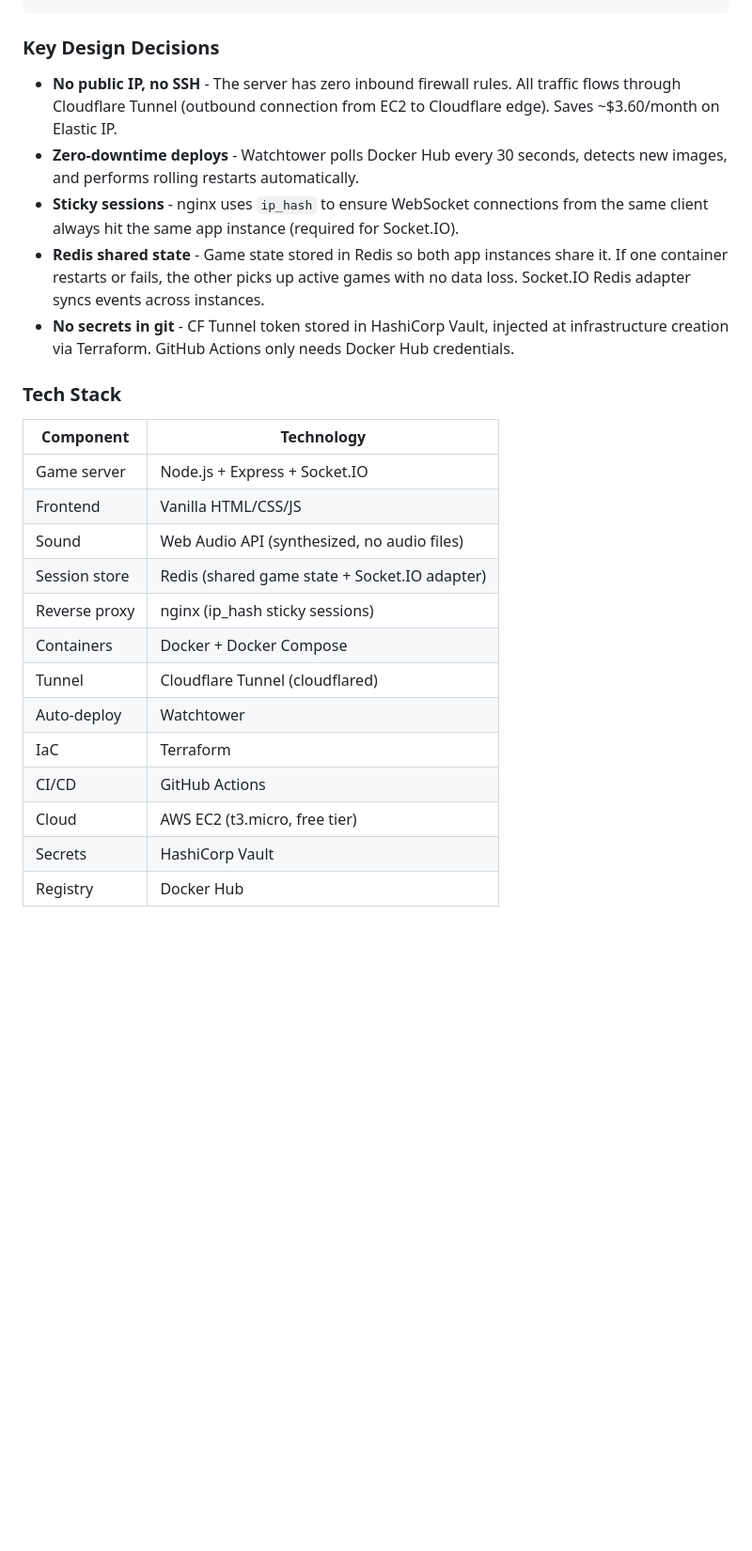
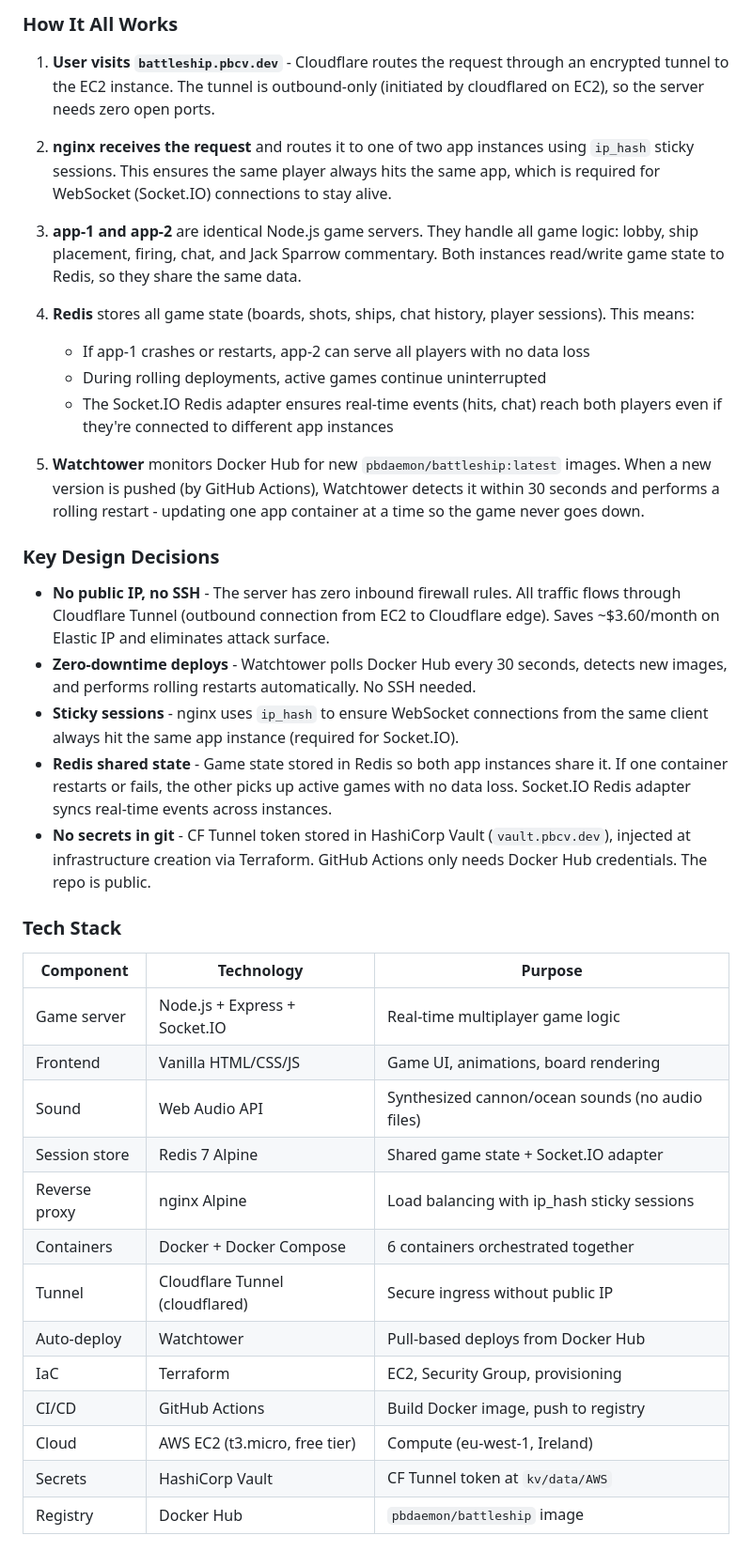
Before and after one commit to DemOnJR/devops-battleship-aws, a Markdown page: README.md, the part around one of its changes. Shown at 94% size. Drawn GitHub-style; blank space fills up the shorter version.

````diff
--- a/README.md
+++ b/README.md
@@ -76,27 +102,43 @@ A multiplayer Battleship game with a Pirates of the Caribbean comedy theme, feat
 ```
+
+### How It All Works
+
+1. **User visits `battleship.pbcv.dev`** - Cloudflare routes the request through an encrypted tunnel to the EC2 instance. The tunnel is outbound-only (initiated by cloudflared on EC2), so the server needs zero open ports.
+
+2. **nginx receives the request** and routes it to one of two app instances using `ip_hash` sticky sessions. This ensures the same player always hits the same app, which is required for WebSocket (Socket.IO) connections to stay alive.
+
+3. **app-1 and app-2** are identical Node.js game servers. They handle all game logic: lobby, ship placement, firing, chat, and Jack Sparrow commentary. Both instances read/write game state to Redis, so they share the same data.
+
+4. **Redis** stores all game state (boards, shots, ships, chat history, player sessions). This means:
+   - If app-1 crashes or restarts, app-2 can serve all players with no data loss
+   - During rolling deployments, active games continue uninterrupted
+   - The Socket.IO Redis adapter ensures real-time events (hits, chat) reach both players even if they're connected to different app instances
+
+5. **Watchtower** monitors Docker Hub for new `pbdaemon/battleship:latest` images. When a new version is pushed (by GitHub Actions), Watchtower detects it within 30 seconds and performs a rolling restart - updating one app container at a time so the game never goes down.
 
 ### Key Design Decisions
 
-- **No public IP, no SSH** - The server has zero inbound firewall rules. All traffic flows through Cloudflare Tunnel (outbound connection from EC2 to Cloudflare edge). Saves ~$3.60/month on Elastic IP.
-- **Zero-downtime deploys** - Watchtower polls Docker Hub every 30 seconds, detects new images, and performs rolling restarts automatically.
+- **No public IP, no SSH** - The server has zero inbound firewall rules. All traffic flows through Cloudflare Tunnel (outbound connection from EC2 to Cloudflare edge). Saves ~$3.60/month on Elastic IP and eliminates attack surface.
+- **Zero-downtime deploys** - Watchtower polls Docker Hub every 30 seconds, detects new images, and performs rolling restarts automatically. No SSH needed.
 - **Sticky sessions** - nginx uses `ip_hash` to ensure WebSocket connections from the same client always hit the same app instance (required for Socket.IO).
-- **Redis shared state** - Game state stored in Redis so both app instances share it. If one container restarts or fails, the other picks up active games with no data loss. Socket.IO Redis adapter syncs events across instances.
-- **No secrets in git** - CF Tunnel token stored in HashiCorp Vault, injected at infrastructure creation via Terraform. GitHub Actions only needs Docker Hub credentials.
+- **Redis shared state** - Game state stored in Redis so both app instances share it. If one container restarts or fails, the other picks up active games with no data loss. Socket.IO Redis adapter syncs real-time events across instances.
+- **No secrets in git** - CF Tunnel token stored in HashiCorp Vault (`vault.pbcv.dev`), injected at infrastructure creation via Terraform. GitHub Actions only needs Docker Hub credentials. The repo is public.
 
 ### Tech Stack
 
-| Component | Technology |
-|-----------|-----------|
-| Game server | Node.js + Express + Socket.IO |
-| Frontend | Vanilla HTML/CSS/JS |
-| Sound | Web Audio API (synthesized, no audio files) |
-| Session store | Redis (shared game state + Socket.IO adapter) |
-| Reverse proxy | nginx (ip_hash sticky sessions) |
-| Containers | Docker + Docker Compose |
-| Tunnel | Cloudflare Tunnel (cloudflared) |
-| Auto-deploy | Watchtower |
-| IaC | Terraform |
-| CI/CD | GitHub Actions |
-| Cloud | AWS EC2 (t3.micro, free tier) |
-| Secrets | HashiCorp Vault |
-| Registry | Docker Hub |
+| Component | Technology | Purpose |
+|-----------|-----------|---------|
+| Game server | Node.js + Express + Socket.IO | Real-time multiplayer game logic |
+| Frontend | Vanilla HTML/CSS/JS | Game UI, animations, board rendering |
+| Sound | Web Audio API | Synthesized cannon/ocean sounds (no audio files) |
+| Session store | Redis 7 Alpine | Shared game state + Socket.IO adapter |
+| Reverse proxy | nginx Alpine | Load balancing with ip_hash sticky sessions |
+| Containers | Docker + Docker Compose | 6 containers orchestrated together |
+| Tunnel | Cloudflare Tunnel (cloudflared) | Secure ingress without public IP |
+| Auto-deploy | Watchtower | Pull-based deploys from Docker Hub |
+| IaC | Terraform | EC2, Security Group, provisioning |
+| CI/CD | GitHub Actions | Build Docker image, push to registry |
+| Cloud | AWS EC2 (t3.micro, free tier) | Compute (eu-west-1, Ireland) |
+| Secrets | HashiCorp Vault | CF Tunnel token at `kv/data/AWS` |
+| Registry | Docker Hub | `pbdaemon/battleship` image |
+
````
Also changed, not shown: other parts of README.md (+110 -60 lines).
